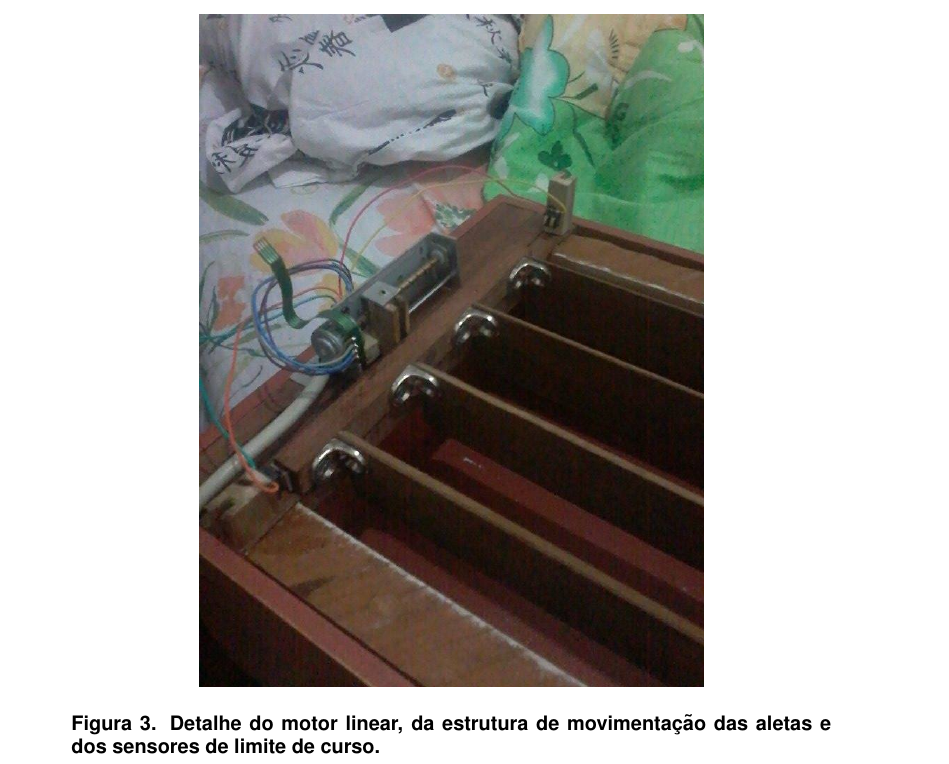
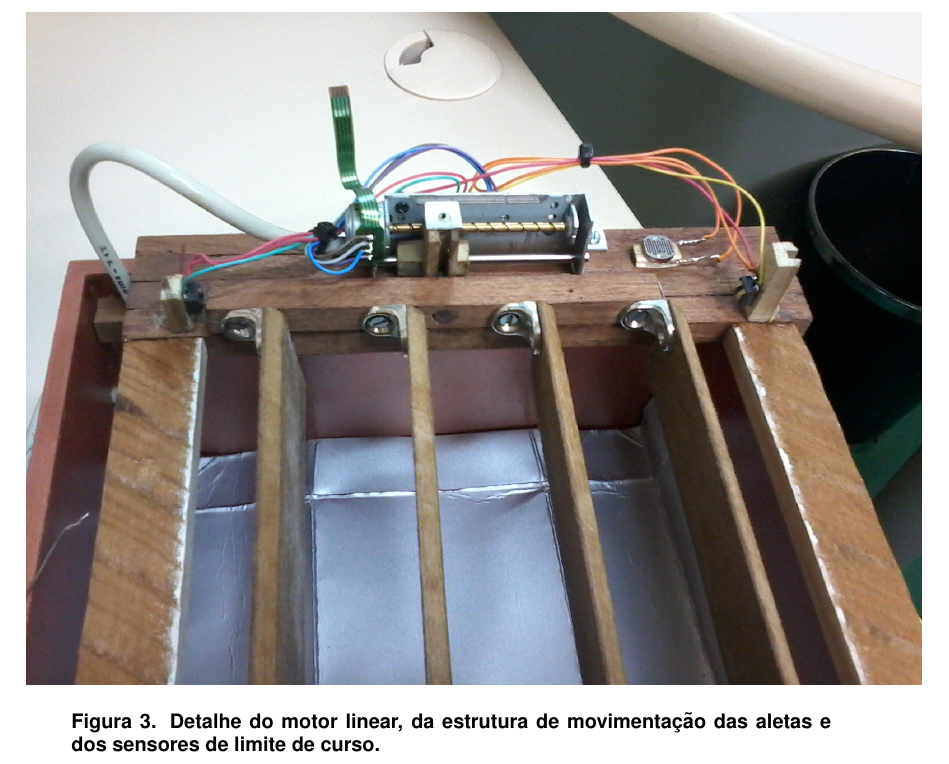
Before and after one commit to rafaelfonte/Trabalho-MIC, a LaTeX document (report-latex/Relatorio_final_MIC/report.tex, which reads report-latex/Relatorio_final_MIC/text/resultados.tex): part of page 4 of 6, cut so that both start at the same text. Compiled offline with pdfLaTeX; the source files are stored in an older character set and shown here as Unicode.

Commit message:
Versão de teste

```diff
--- a/report-latex/Relatorio_final_MIC/report.tex
+++ b/report-latex/Relatorio_final_MIC/report.tex
@@ -9,6 +9,11 @@
 \usepackage{graphicx,url}
 \usepackage[figuresleft]{rotating}
 \usepackage{pdflscape}
+
+\usepackage{listings}
+\usepackage{color}
+
+\definecolor{backcolour}{rgb}{0.95,0.95,0.92}
 
 
 
--- a/report-latex/Relatorio_final_MIC/text/resultados.tex
+++ b/report-latex/Relatorio_final_MIC/text/resultados.tex
@@ -50,7 +50,7 @@ Como no nosso caso de testes a distância entre as aletas e o fundo da caixa ond
 
 \begin{figure}[H]
 \begin{center}
-\includegraphics[height = 0.5\textheight]{images/detalhe_motor.jpg}
+\includegraphics[height = 0.5\textheight]{images/mecanica.jpg}
 \caption{Detalhe do motor linear, da estrutura de movimentação das aletas e dos sensores de limite de curso.}
 \label{fig:motor}
 \end{center}
```
Also changed, not shown: report-latex/Relatorio_final_MIC/text/codigo.tex (+1 -1 lines), report-latex/Relatorio_final_MIC/images/mecanica.jpg (added), report-latex/Relatorio_final_MIC/report.pdf, 5 other files.
